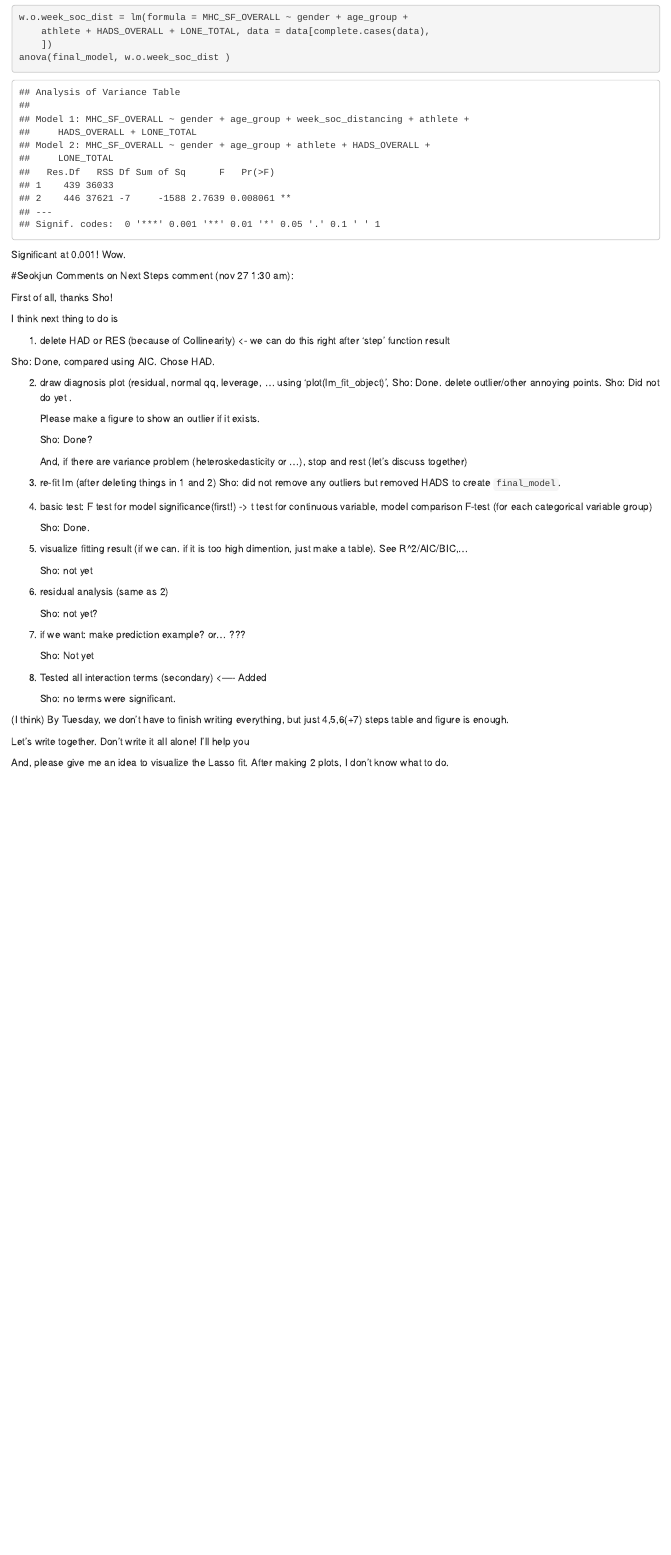
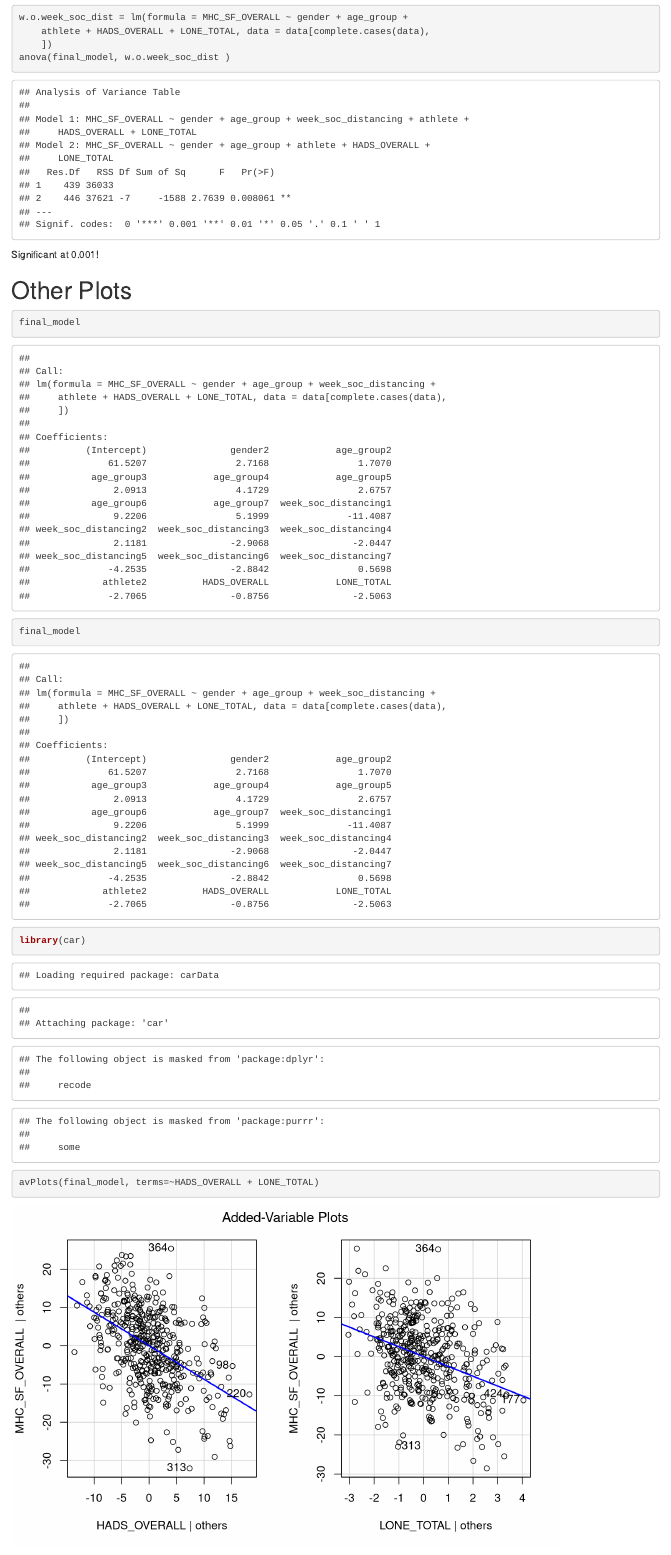
Before and after one commit to sho-kawano/stat204_project, an R Markdown document (Main_LM_Analysis.Rmd): the page in a window 1100 px wide, from 11530 px down. Rendered offline with R 4.5, knitr and Pandoc, with nearby package versions.

Commit message:
Added some plots

````diff
--- a/Main_LM_Analysis.Rmd
+++ b/Main_LM_Analysis.Rmd
@@ -172,7 +173,31 @@
 ```
 
 
-Significant at 0.001!  Wow.
+Significant at 0.001!
+
+
+# Other Plots
+
+
+
+```{r}
+final_model
+```
+
+
+```{r}
+final_model
+```
+
+
+
+```{r fig.height=5, fig.width=8}
+library(car)
+avPlots(final_model, terms=~HADS_OVERALL + LONE_TOTAL)
+```
+
+
+
 
 
 #Seokjun Comments on Next Steps
@@ -184,11 +209,13 @@
 
 1. delete HAD or RES (because of Collinearity) <- we can do this right after 'step' function result
 
-Sho: Done, compared using AIC. Chose HAD.
+    Sho: Done, compared using AIC. Chose HAD.
 
-2. draw diagnosis plot (residual, normal qq, leverage, ... using 'plot(lm_fit_object)',
+2. Draw diagnosis plot (residual, normal qq, leverage, ... using 'plot(lm_fit_object)',
     Sho: Done.
-    delete outlier/other annoying points.
+
+    Delete outlier/other annoying points.
+
     Sho: Did not do yet .
 
     Please make a figure to show an outlier if it exists.
@@ -196,24 +223,25 @@
     Sho: Done?
 
     And, if there are variance problem (heteroskedasticity or ...), stop and rest (let's discuss together)
+
 3. re-fit lm (after deleting things in 1 and 2)
-  Sho: did not remove any outliers but removed HADS to create `final_model`.
+
+    Sho: Did not remove any outliers but removed HADS to create `final_model`.
 
 4. basic test: F test for model significance(first!) ->
     t test for continuous variable, model comparison F-test (for each categorical variable group)
 
     Sho: Done.
+
 5. visualize fitting result (if we can. if it is too high dimention, just make a table). See R^2/AIC/BIC,...
 
-    Sho: not yet
+    Sho: Tried...
 
 6. residual analysis (same as 2)
 
     Sho: not yet?
 
-7. if we want:
-    make prediction example?
-    or... ???
+7. if we want: make prediction example?
 
     Sho: Not yet
 
````
Also changed, not shown: Main_LM_Analysis.Rmd (1 more changed lines).
